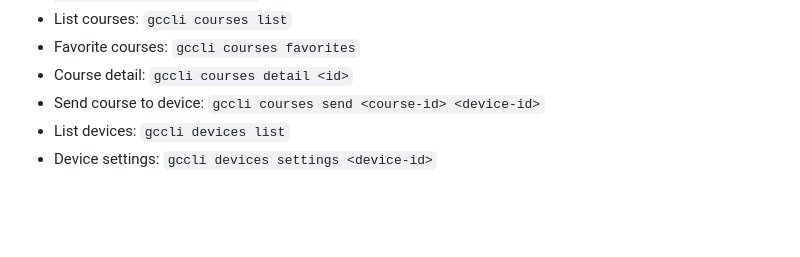
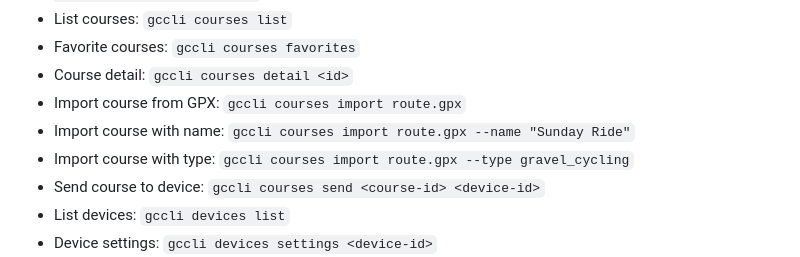
Before and after one commit to vbouchet31/gccli, a Markdown page: skill/SKILL.md, the part around the change. Rendered like a GitHub page; blank space fills up the shorter version.

Commit message:
docs: add courses import to skill reference

```diff
--- a/skill/SKILL.md
+++ b/skill/SKILL.md
@@ -100,6 +100,9 @@ Common commands
 - List courses: `gccli courses list`
 - Favorite courses: `gccli courses favorites`
 - Course detail: `gccli courses detail <id>`
+- Import course from GPX: `gccli courses import route.gpx`
+- Import course with name: `gccli courses import route.gpx --name "Sunday Ride"`
+- Import course with type: `gccli courses import route.gpx --type gravel_cycling`
 - Send course to device: `gccli courses send <course-id> <device-id>`
 - List devices: `gccli devices list`
 - Device settings: `gccli devices settings <device-id>`
```
